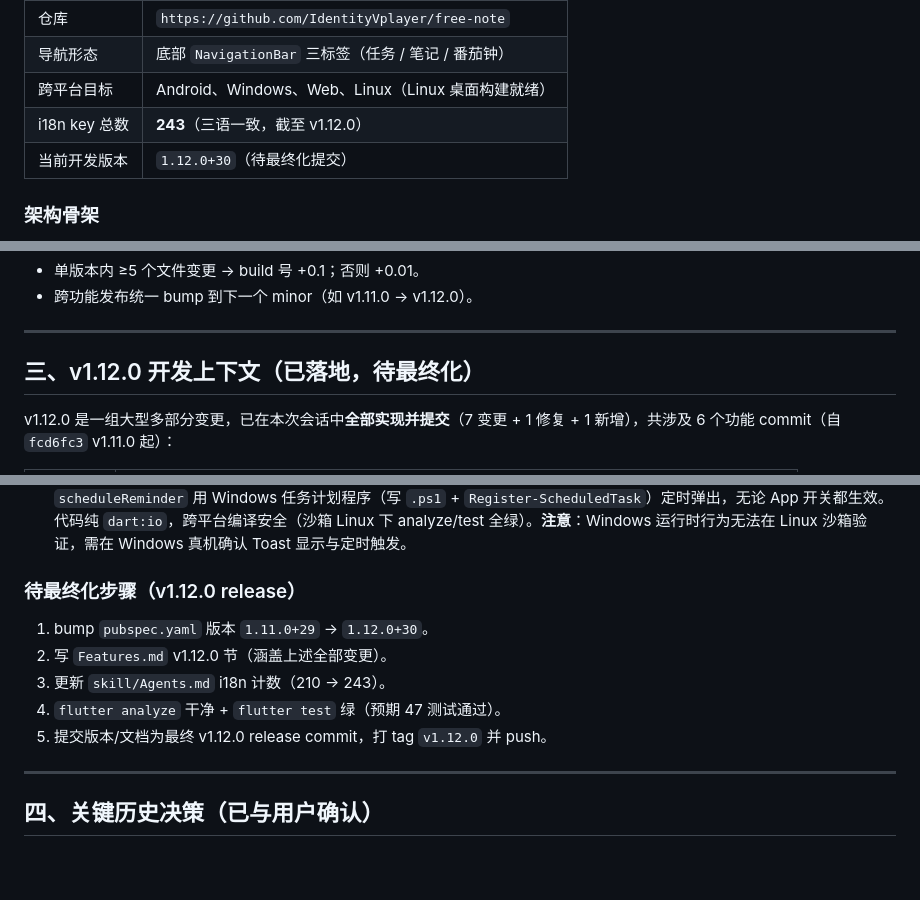
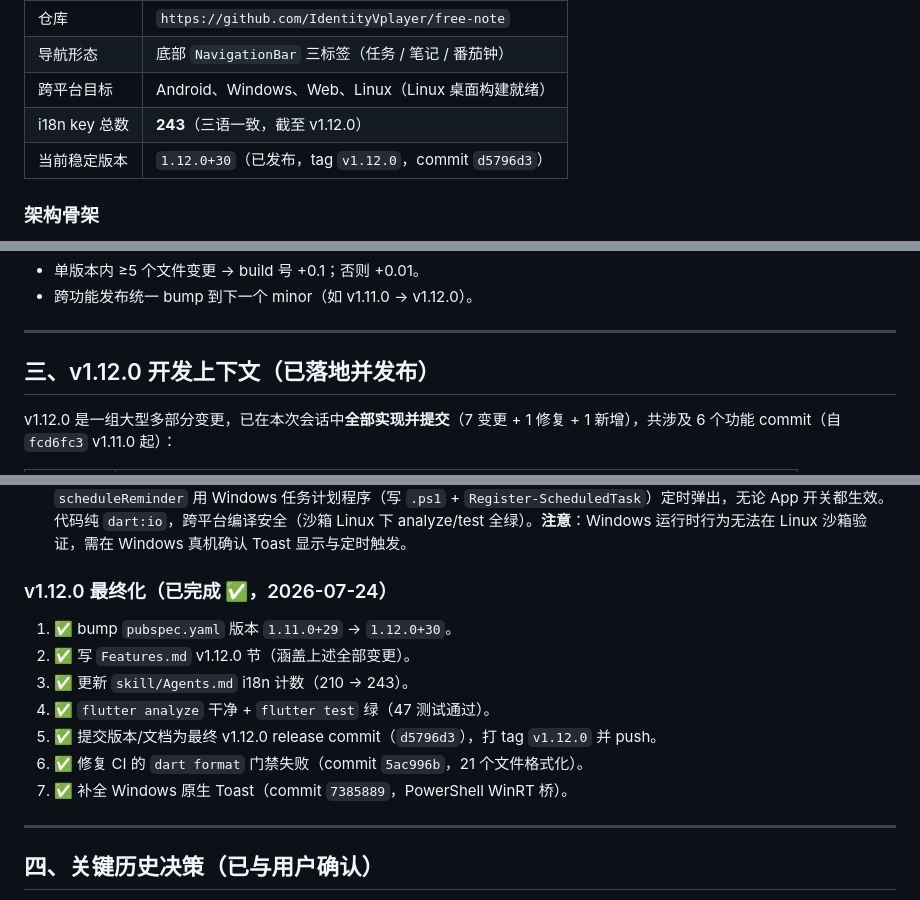
Before and after one commit to IdentityVplayer/free-note, a Markdown page: Memory.md, 3 parts joined by grey strips. Drawn GitHub-style; blank space fills up the shorter version.

Commit message:
docs: Memory.md v1.12.0 finalized + Windows toast note

```diff
--- a/Memory.md
+++ b/Memory.md
@@ -33,7 +33,7 @@
 | 导航形态 | 底部 `NavigationBar` 三标签（任务 / 笔记 / 番茄钟） |
 | 跨平台目标 | Android、Windows、Web、Linux（Linux 桌面构建就绪） |
 | i18n key 总数 | **243**（三语一致，截至 v1.12.0） |
-| 当前开发版本 | `1.12.0+30`（待最终化提交） |
+| 当前稳定版本 | `1.12.0+30`（已发布，tag `v1.12.0`，commit `d5796d3`） |
 
 ### 架构骨架
 - `AppProvider`（`ChangeNotifier`）：全局状态，含 `init()`（末段调 `_initNotifications`）、`chooseFolder`（记录仓库）。
@@ -47,7 +47,7 @@
 
 ---
 
-## 三、v1.12.0 开发上下文（已落地，待最终化）
+## 三、v1.12.0 开发上下文（已落地并发布）
 
 v1.12.0 是一组大型多部分变更，已在本次会话中**全部实现并提交**（7 变更 + 1 修复 + 1 新增），共涉及 6 个功能 commit（自 `fcd6fc3` v1.11.0 起）：
 
@@ -78,12 +78,14 @@ v1.12.0 是一组大型多部分变更，已在本次会话中**全部实现并
 ### 已知缺口（务必告知用户）
 - ~~Windows Toast 未实现~~ **已补全（2026-07-24）**：因 `flutter_local_notifications` 17.2.4（pub.dev 官方版同样）不含 Windows 实现，改为 `lib/services/windows_notifications.dart` 用 **PowerShell WinRT Toast 桥**（`CreateToastNotifier`）实现真正的 Windows 原生通知；`NotificationService` 在 `Platform.isWindows` 时走该路径。`scheduleReminder` 用 Windows 任务计划程序（写 `.ps1` + `Register-ScheduledTask`）定时弹出，无论 App 开关都生效。代码纯 `dart:io`，跨平台编译安全（沙箱 Linux 下 analyze/test 全绿）。**注意**：Windows 运行时行为无法在 Linux 沙箱验证，需在 Windows 真机确认 Toast 显示与定时触发。
 
-### 待最终化步骤（v1.12.0 release）
-1. bump `pubspec.yaml` 版本 `1.11.0+29` → `1.12.0+30`。
-2. 写 `Features.md` v1.12.0 节（涵盖上述全部变更）。
-3. 更新 `skill/Agents.md` i18n 计数（210 → 243）。
-4. `flutter analyze` 干净 + `flutter test` 绿（预期 47 测试通过）。
-5. 提交版本/文档为最终 v1.12.0 release commit，打 tag `v1.12.0` 并 push。
+### v1.12.0 最终化（已完成 ✅，2026-07-24）
+1. ✅ bump `pubspec.yaml` 版本 `1.11.0+29` → `1.12.0+30`。
+2. ✅ 写 `Features.md` v1.12.0 节（涵盖上述全部变更）。
+3. ✅ 更新 `skill/Agents.md` i18n 计数（210 → 243）。
+4. ✅ `flutter analyze` 干净 + `flutter test` 绿（47 测试通过）。
+5. ✅ 提交版本/文档为最终 v1.12.0 release commit（`d5796d3`），打 tag `v1.12.0` 并 push。
+6. ✅ 修复 CI 的 `dart format` 门禁失败（commit `5ac996b`，21 个文件格式化）。
+7. ✅ 补全 Windows 原生 Toast（commit `7385889`，PowerShell WinRT 桥）。
 
 ---
 
```
